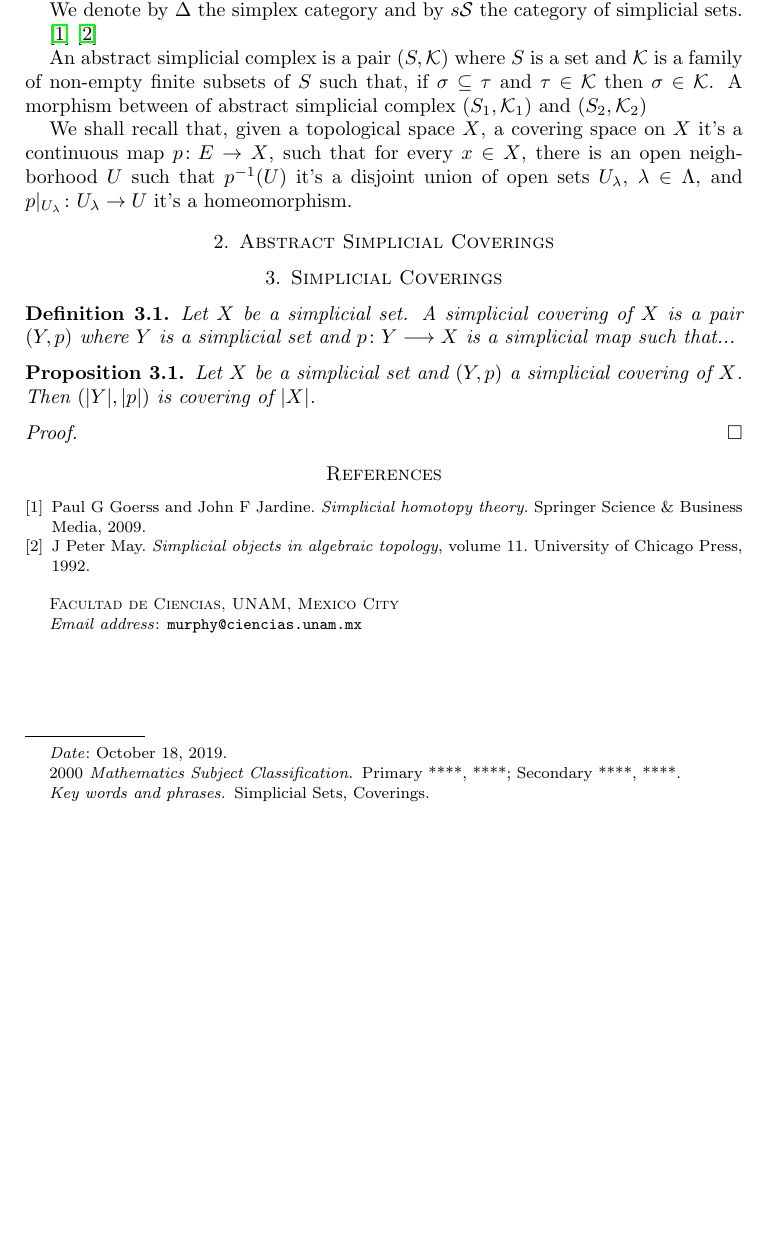
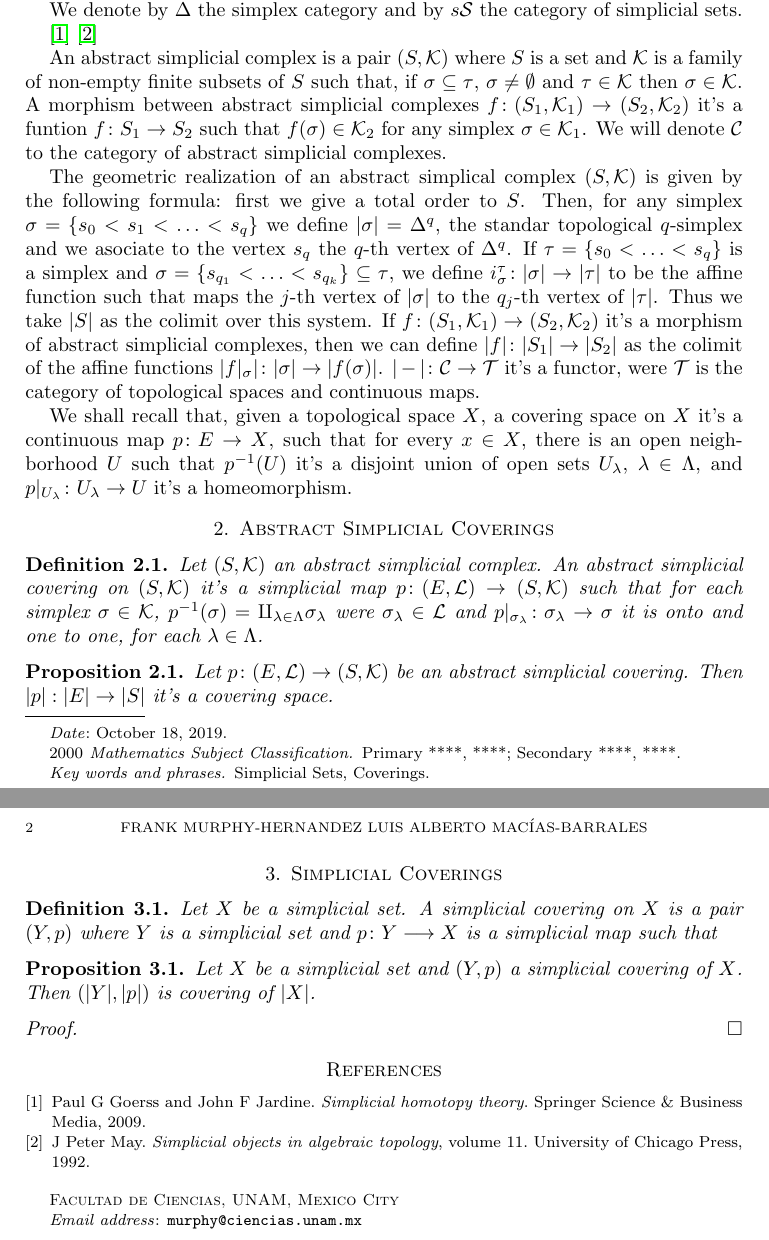
Before and after one commit to FMurphyHernandez/Simplical-Coverings, a LaTeX paper (Simplical Coverings.tex): part of the page before the commit and two parts of pages 1 and 2 of 2 after it, the two joined at a grey line, cut so that both start at the same text, the shorter picture padded with empty space. Compiled offline with pdfLaTeX.

Commit message:
covering complex definition

```diff
--- a/Simplical Coverings.tex
+++ b/Simplical Coverings.tex
@@ -56,18 +56,29 @@ We denote by $\Delta$ the simplex category and by $s\mathcal{S}$ the category of
 \cite{goerss2009simplicial}
 \cite{may1992simplicial}
 
-An abstract simplicial complex is a pair $(S,\mathcal{K})$ where $S$ is a set and $\mathcal{K}$ is a family of non-empty finite subsets of $S$ such that, if $\sigma\subseteq \tau$ and $\tau\in \mathcal{K}$ then $\sigma\in\mathcal{K}$. A morphism between of abstract simplicial complex $(S_1,\mathcal{K}_1)$ and $(S_2,\mathcal{K}_2)$
+An abstract simplicial complex is a pair $(S,\mathcal{K})$ where $S$ is a set and $\mathcal{K}$ is a family of non-empty finite subsets of $S$ such that, if $\sigma\subseteq \tau$, $\sigma\neq\emptyset$ and $\tau\in \mathcal{K}$ then $\sigma\in\mathcal{K}$. A morphism between abstract simplicial complexes $f\colon(S_1,\mathcal{K}_1)\to(S_2,\mathcal{K}_2)$ it's a funtion $f\colon S_{1}\to S_{2}$ such that $f(\sigma)\in\mathcal{K}_{2}$ for any simplex $\sigma\in\mathcal{K}_{1}$. We will denote $\mathcal{C}$ to the category of abstract simplicial complexes.
+
+The geometric realization of an abstract simplical complex $(S,\mathcal{K})$ is given by the following formula: first we give a total order to $S$. Then, for any simplex $\sigma=\{s_{0}<s_{1}<\ldots<s_{q}\}$ we define $|\sigma|=\Delta^{q}$, the standar topological $q$-simplex and we asociate to the vertex $s_{q}$ the $q$-th vertex of $\Delta^{q}$. If $\tau=\{s_{0}<\ldots<s_{q}\}$ is a simplex and $\sigma=\{s_{q_{1}}<\ldots<s_{q_{k}}\}\subseteq\tau$, we define $i_{\sigma}^{\tau}\colon|\sigma|\to|\tau|$ to be the affine function such that maps the $j$-th vertex of $|\sigma|$ to the $q_{j}$-th vertex of $|\tau|$. Thus we take $|S|$ as the colimit over this system. If $f\colon(S_{1},\mathcal{K}_{1})\to(S_{2},\mathcal{K}_{2})$ it's a morphism of abstract simplicial complexes, then we can define $|f|\colon|S_{1}|\to|S_{2}|$ as the colimit of the affine functions $|f|_{\sigma}|\colon|\sigma|\to|f(\sigma)|$. $|-|\colon\mathcal{C}\to\mathcal{T}$ it's a functor, were $\mathcal{T}$ is the category of topological spaces and continuous maps.
+
 
 We shall recall that, given a topological space $X$, a covering space on $X$ it's a continuous map $p\colon E\to X$, such that for every $x\in X$, there is an open neighborhood $U$ such that $p^{-1}(U)$ it's a disjoint union of open sets $U_{\lambda}$, $\lambda\in\Lambda$, and $p|_{U_{\lambda}}\colon U_{\lambda}\to U$ it's a homeomorphism.
 
 %%%%%%%%%%%%%%%%%%%%%%%%%%%%%%%%%%%%%%%%%%%%%%%%%%%%%%%%%%%%%%%%%%%%
 \section{Abstract Simplicial Coverings}
 
+\begin{definition}
+Let $(S,\mathcal{K})$ an abstract simplicial complex. An abstract simplicial covering on $(S,\mathcal{K})$ it's a simplicial map $p\colon(E,\mathcal{L})\to(S,\mathcal{K})$ such that for each simplex $\sigma\in\mathcal{K}$, $p^{-1}(\sigma)=\amalg_{\lambda\in\Lambda}\sigma_{\lambda}$ were $\sigma_{\lambda}\in\mathcal{L}$ and $p|_{\sigma_{\lambda}}\colon \sigma_{\lambda}\to \sigma$ it is onto and one to one, for each $\lambda\in\Lambda$.
+\end{definition}
+
+\begin{proposition}
+Let $p\colon(E,\mathcal{L})\to(S,\mathcal{K})$ be an abstract simplicial covering. Then $|p|:|E|\to|S|$ it's a covering space.
+\end{proposition}
+
 %%%%%%%%%%%%%%%%%%%%%%%%%%%%%%%%%%%%%%%%%%%%%%%%%%%%%%%%%%%%%%%%%%%%
 \section{Simplicial Coverings}
 
 \begin{definition}
-Let $X$ be a simplicial set. A simplicial covering of $X$ is a pair $(Y,p)$ where $Y$ is a simplicial set and $p\colon Y\longrightarrow X$ is a simplicial map such that...
+Let $X$ be a simplicial set. A simplicial covering on $X$ is a pair $(Y,p)$ where $Y$ is a simplicial set and $p\colon Y\longrightarrow X$ is a simplicial map such that
 \end{definition}
 
 \begin{proposition}
```
Also changed, not shown: biblio.bib (+11 -0 lines), Simplical Coverings.pdf, Simplical Coverings.tex (2 more changed lines), 4 other files.
